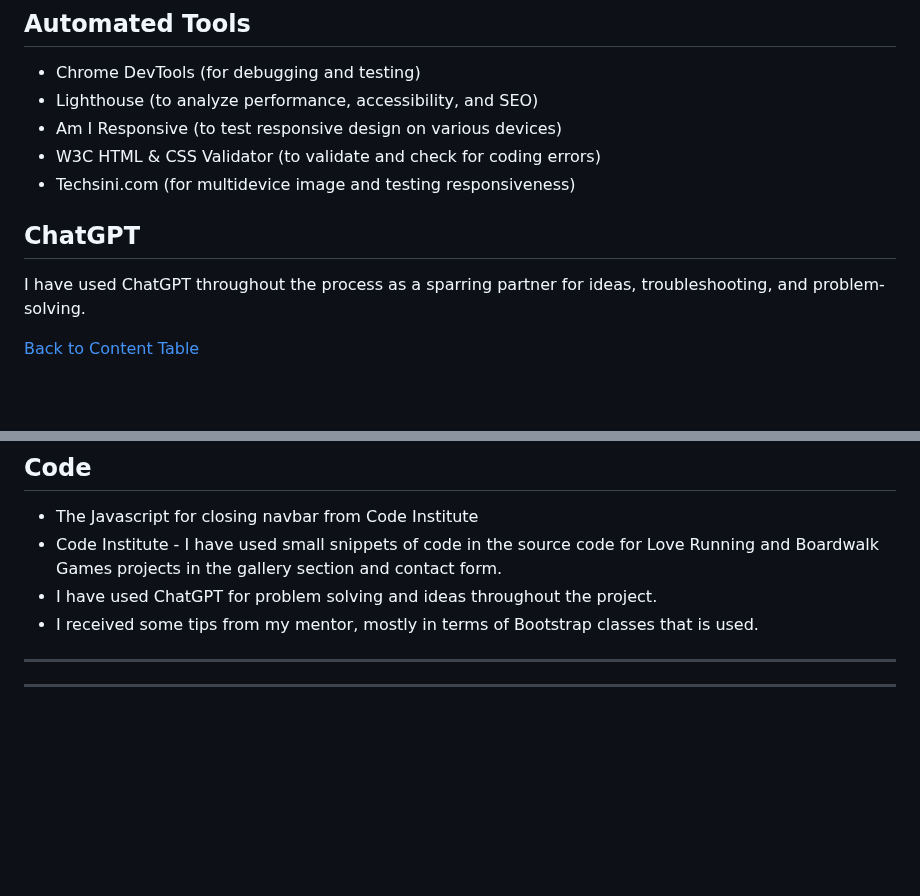
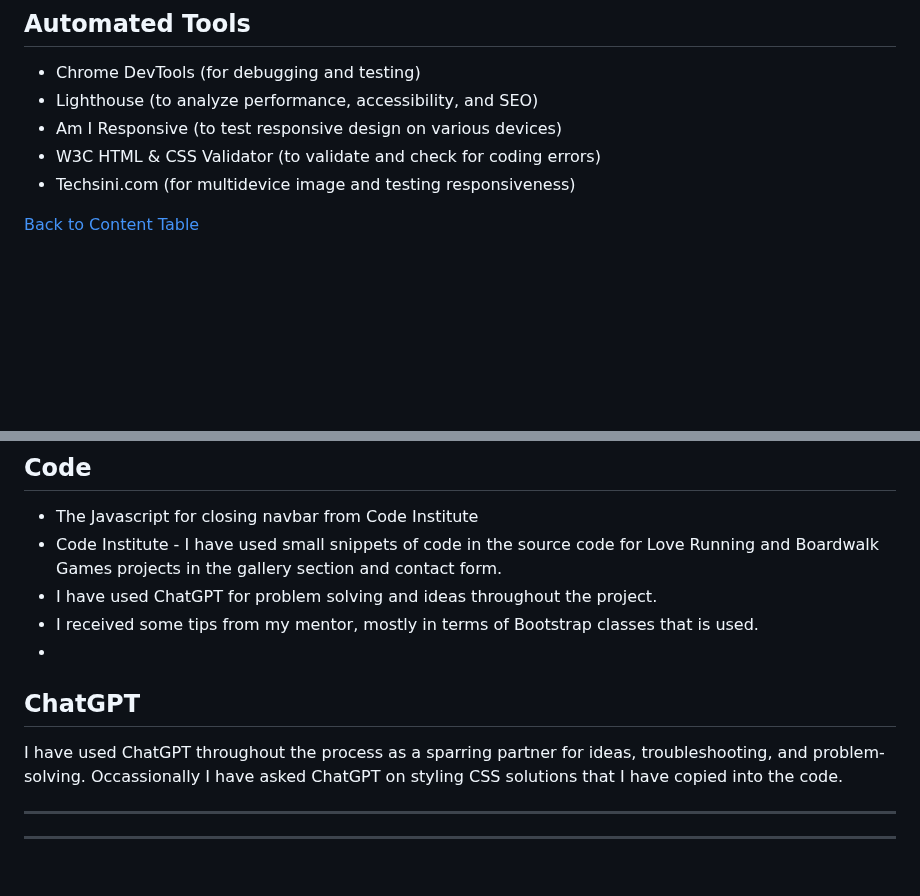
Before and after one commit to Sara-Sundin/My-Portfolio---Project-1, a Markdown page: README.md, 2 parts joined by grey strips. GitHub-like rendering; blank space fills up the shorter version.

Commit message:
Update credits section README.md

```diff
--- a/README.md
+++ b/README.md
@@ -480,8 +480,6 @@ aria-label="Connect on Whatsapp (opens in a new tab)"
 - Am I Responsive (to test responsive design on various devices)
 - W3C HTML & CSS Validator (to validate and check for coding errors)
 - Techsini.com (for multidevice image and testing responsiveness)
-## ChatGPT
-I have used ChatGPT throughout the process as a sparring partner for ideas, troubleshooting, and problem-solving.
 
 [Back to Content Table](#content)
 
@@ -729,6 +727,9 @@ I could not find a solution to keep the link for the projects to the home page s
 - Code Institute - I have used small snippets of code in the source code for Love Running and Boardwalk Games projects in the gallery section and contact form.
 - I have used ChatGPT for problem solving and ideas throughout the project.
 - I received some tips from my mentor, mostly in terms of Bootstrap classes that is used.
+-
+## ChatGPT
+I have used ChatGPT throughout the process as a sparring partner for ideas, troubleshooting, and problem-solving. Occassionally I have asked ChatGPT on styling CSS solutions that I have copied into the code.
 
 <hr>
 <hr>
```
